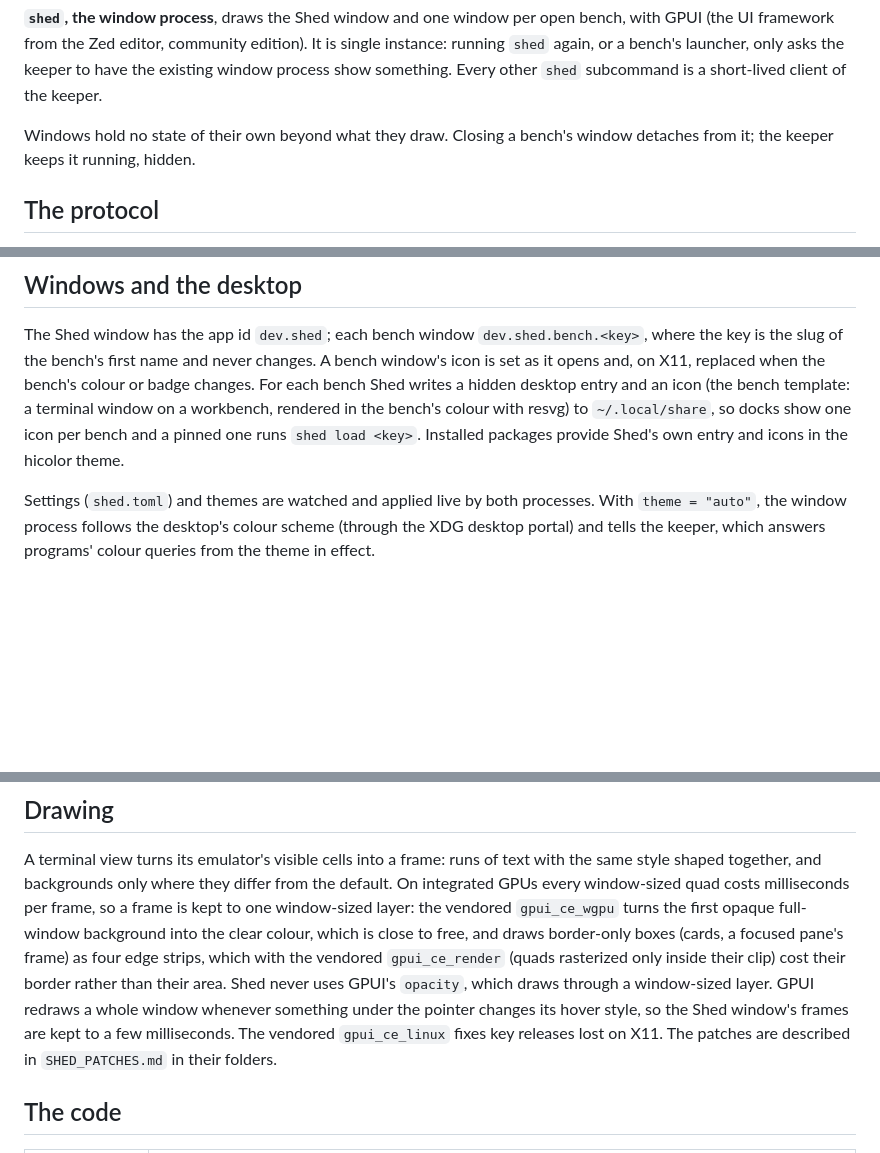
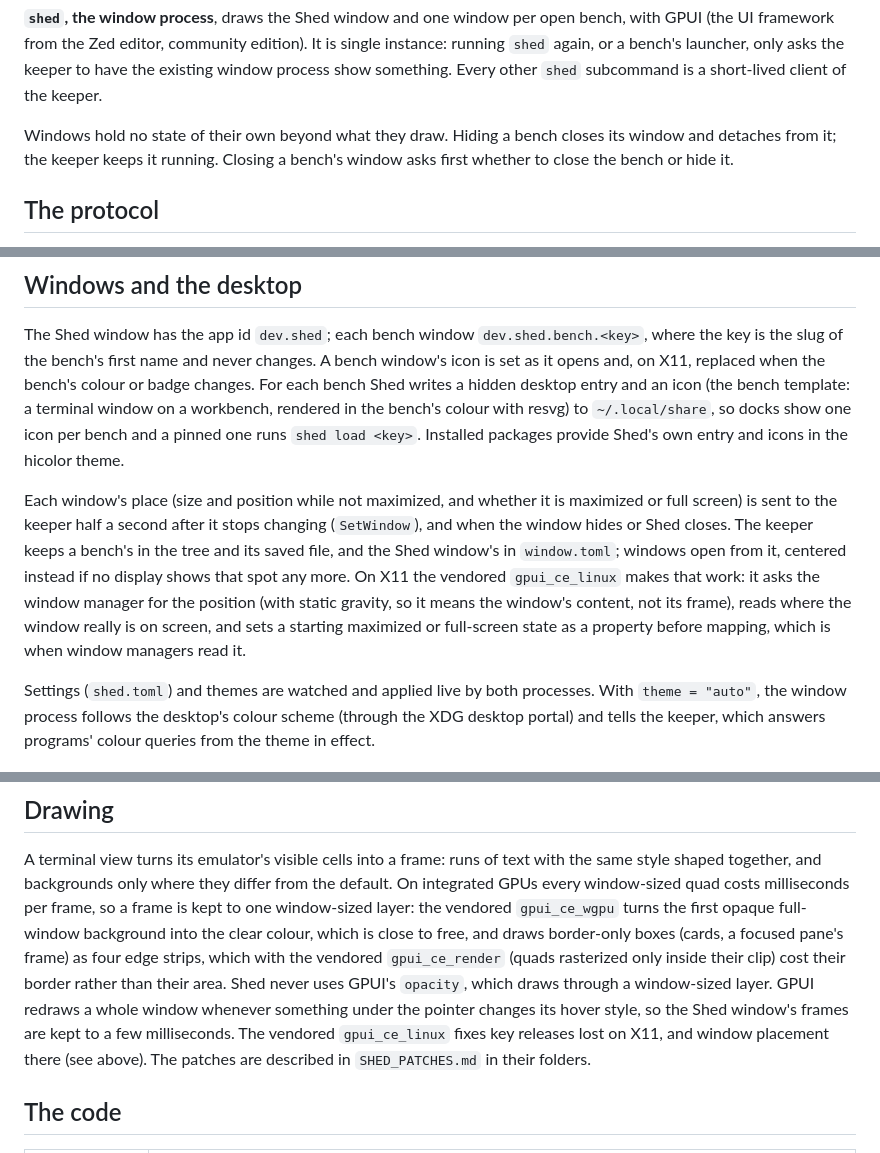
Before and after one commit to odolha/shed, a Markdown page: docs/architecture.md, 3 parts joined by grey strips. GitHub-like rendering; blank space fills up the shorter version.

```diff
--- a/docs/architecture.md
+++ b/docs/architecture.md
@@ -41,8 +41,9 @@ instance: running `shed` again, or a bench's launcher, only asks the keeper to h
 the existing window process show something. Every other `shed` subcommand is a
 short-lived client of the keeper.
 
-Windows hold no state of their own beyond what they draw. Closing a bench's window
-detaches from it; the keeper keeps it running, hidden.
+Windows hold no state of their own beyond what they draw. Hiding a bench closes its
+window and detaches from it; the keeper keeps it running. Closing a bench's window
+asks first whether to close the bench or hide it.
 
 ## The protocol
 
@@ -192,6 +193,17 @@ with resvg) to
 `shed load <key>`. Installed packages provide Shed's own entry and icons in the
 hicolor theme.
 
+Each window's place (size and position while not maximized, and whether it is
+maximized or full screen) is sent to the keeper half a second after it stops
+changing (`SetWindow`), and when the window hides or Shed closes. The keeper keeps a
+bench's in the tree and its saved file, and the Shed window's in `window.toml`;
+windows open from it, centered instead if no display shows that spot any more. On
+X11 the vendored `gpui_ce_linux` makes that work: it asks the window manager for
+the position (with static gravity, so it means the window's content, not its
+frame), reads where the window really is on screen, and sets a starting maximized
+or full-screen state as a property before mapping, which is when window managers
+read it.
+
 Settings (`shed.toml`) and themes are watched and applied live by both processes.
 With `theme = "auto"`, the window process follows the desktop's colour scheme
 (through the XDG desktop portal) and tells the keeper, which answers programs'
@@ -225,7 +237,8 @@ which with the vendored `gpui_ce_render` (quads rasterized only inside their cli
 cost their border rather than their area. Shed never uses GPUI's `opacity`, which
 draws through a window-sized layer. GPUI redraws a whole window whenever something
 under the pointer changes its hover style, so the Shed window's frames are kept
-to a few milliseconds. The vendored `gpui_ce_linux` fixes key releases lost on X11.
+to a few milliseconds. The vendored `gpui_ce_linux` fixes key releases lost on X11, and window placement
+there (see above).
 The patches are described in `SHED_PATCHES.md` in their folders.
 
 ## The code
```
Also changed, not shown: CLAUDE.md (+3 -1 lines), docs/user-guide.md (+14 -4 lines), docs/images/bench.png, docs/images/shed-light.png, docs/images/shed.png, 14 other files.
